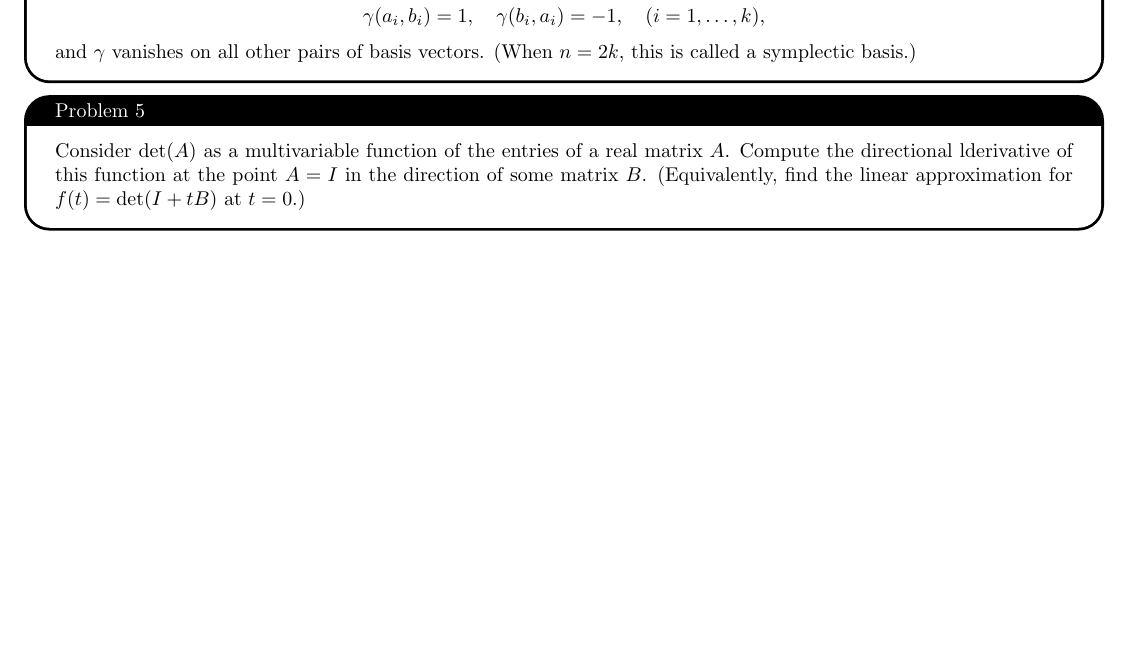
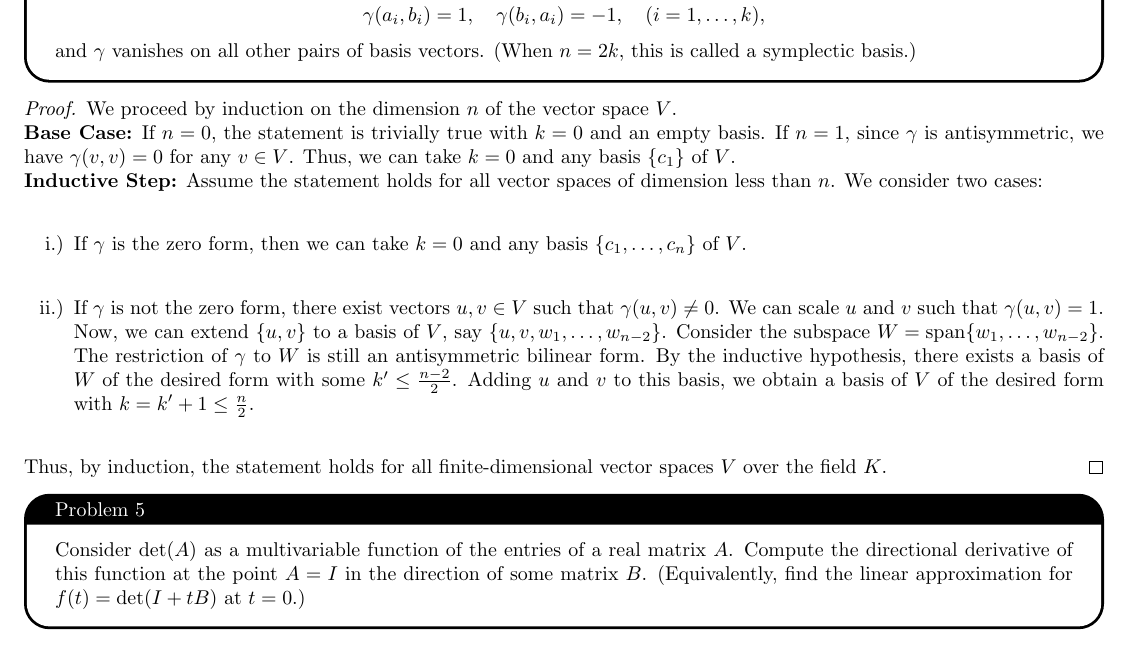
Before and after one commit to MintyMika/Fall25, a LaTeX problem sheet (MATH741HW/Homework 7/Homework7.tex): part of the page before the commit and part of page 3 of 3 after it, cut so that both start at the same text, the shorter picture padded with empty space. The pictures show the PDF file MATH741HW/Homework 7/Homework7.pdf that the author committed with the source.

Commit message:
Feat: 741HW7 First 4 done

```diff
--- a/MATH741HW/Homework 7/Homework7.tex
+++ b/MATH741HW/Homework 7/Homework7.tex
@@ -59,3 +59,8 @@ $\strut#1$\kern.25em\smash{\raise.3ex\hbox{$\big)$}}$\mkern-8mu
 \end{problem}
 
 
+
+\begin{proof}
+    Let $\{ e_1, \dots, e_n \}$ be a basis of $V$. Then we can write
+    \[
+        v_i = \sum_{j=1}^n a_{ij} e_j, \quad i = 1, \dots, n,
@@ -61,0 +73,7 @@ $\strut#1$\kern.25em\smash{\raise.3ex\hbox{$\big)$}}$\mkern-8mu
+        &= \sum_{\sigma \in S_n} a_{1 \sigma(1)} a_{2 \sigma(2)} \cdots a_{n \sigma(n)} \beta(\phi(e_{\sigma(1)}), \phi(e_{\sigma(2)}), \dots, \phi(e_{\sigma(n)})) \\
+        &= \sum_{\sigma \in S_n} a_{1 \sigma(1)} a_{2 \sigma(2)} \cdots a_{n \sigma(n)} \operatorname{sgn}(\sigma) \beta(\phi(e_1), \phi(e_2), \dots, \phi(e_n)) \\
+        &= \det(A) \beta(\phi(e_1), \phi(e_2), \dots, \phi(e_n)),
+    \end{align*}
+    where $A = (a_{ij})$ is the matrix whose columns are the coordinates of $v_i$ in the basis $\{ e_1, \dots, e_n \}$. Now, note that $\beta(\phi(e_1), \phi(e_2), \dots, \phi(e_n))$ is an $n$-linear antisymmetric form evaluated at the basis vectors $\{ e_1, \dots, e_n \}$ after applying $\phi$. By the definition of determinant, we have
+    \[
+        \beta(\phi(e_1), \phi(e_2), \dots, \phi(e_n)) = \det(\phi) \beta(e_1, e_2, \dots, e_n).
@@ -66,3 +100,15 @@ $\strut#1$\kern.25em\smash{\raise.3ex\hbox{$\big)$}}$\mkern-8mu
     \]
     Compute $\det(\phi)$.
 \end{problem}
+
+
+\begin{proof}
+    Let $\{ 1, t, t^2, \dots, t^n \}$ be the standard basis of $V$. Then we have
+    \[
+        \phi(t^k) = (at + b)^k = \sum_{j=0}^k \binom{k}{j} a^j b^{k-j} t^j.
+    \]
+    Thus, the matrix representation of $\phi$ with respect to this basis is given by
+    \[
+        [\phi] = \begin{pmatrix}
+            1 & b & b^2 & \cdots & b^n \\
+            0 & a & 2ab & \cdots & n a b^{n-1} \\
@@ -79,0 +155 @@ $\strut#1$\kern.25em\smash{\raise.3ex\hbox{$\big)$}}$\mkern-8mu
+        \det(m_M) = (\det(M))^n,
@@ -96,10 +180,26 @@ $\strut#1$\kern.25em\smash{\raise.3ex\hbox{$\big)$}}$\mkern-8mu
     and $\gamma$ vanishes on all other pairs of basis vectors. (When $n = 2k$, this is called a symplectic basis.)
 \end{problem}
 
+\begin{proof}
+    We proceed by induction on the dimension $n$ of the vector space $V$. \\
+    \textbf{Base Case:} If $n = 0$, the statement is trivially true with $k = 0$ and an empty basis. If $n = 1$, since $\gamma$ is antisymmetric, we have $\gamma(v, v) = 0$ for any $v \in V$. Thus, we can take $k = 0$ and any basis $\{ c_1 \}$ of $V$. \\
+    \textbf{Inductive Step:} Assume the statement holds for all vector spaces of dimension less than $n$. We consider two cases: \\
+    \begin{enumerate}[i.)]
+        \item If $\gamma$ is the zero form, then we can take $k = 0$ and any basis $\{ c_1, \dots, c_n \}$ of $V$. \\
+        \item If $\gamma$ is not the zero form, there exist vectors $u, v \in V$ such that $\gamma(u, v) \neq 0$. We can scale $u$ and $v$ such that $\gamma(u, v) = 1$. Now, we can extend $\{ u, v \}$ to a basis of $V$, say $\{ u, v, w_1, \dots, w_{n-2} \}$. Consider the subspace $W = \text{span}\{ w_1, \dots, w_{n-2} \}$. The restriction of $\gamma$ to $W$ is still an antisymmetric bilinear form. By the inductive hypothesis, there exists a basis of $W$ of the desired form with some $k' \leq \frac{n-2}{2}$. Adding $u$ and $v$ to this basis, we obtain a basis of $V$ of the desired form with $k = k' + 1 \leq \frac{n}{2}$. \\
+    \end{enumerate}
+    Thus, by induction, the statement holds for all finite-dimensional vector spaces $V$ over the field $K$.
+\end{proof}
+
+
 
 \begin{problem} \\
-    Consider $\det(A)$ as a multivariable function of the entries of a real matrix $A$. Compute the directional lderivative of this function at the point $A = I$ in the direction of some matrix $B$. (Equivalently, find the linear approximation for $f(t) = \det(I + tB)$ at $t = 0$.)
+    Consider $\det(A)$ as a multivariable function of the entries of a real matrix $A$. Compute the directional derivative of this function at the point $A = I$ in the direction of some matrix $B$. (Equivalently, find the linear approximation for $f(t) = \det(I + tB)$ at $t = 0$.)
 \end{problem}
+
+\begin{proof}
+
+\end{proof}
 
 
 \begin{problem} \\
```
Also changed, not shown: MATH741HW/Homework 7/Homework7.pdf, MATH741HW/Homework 7/Homework7.tex (59 more changed lines).
